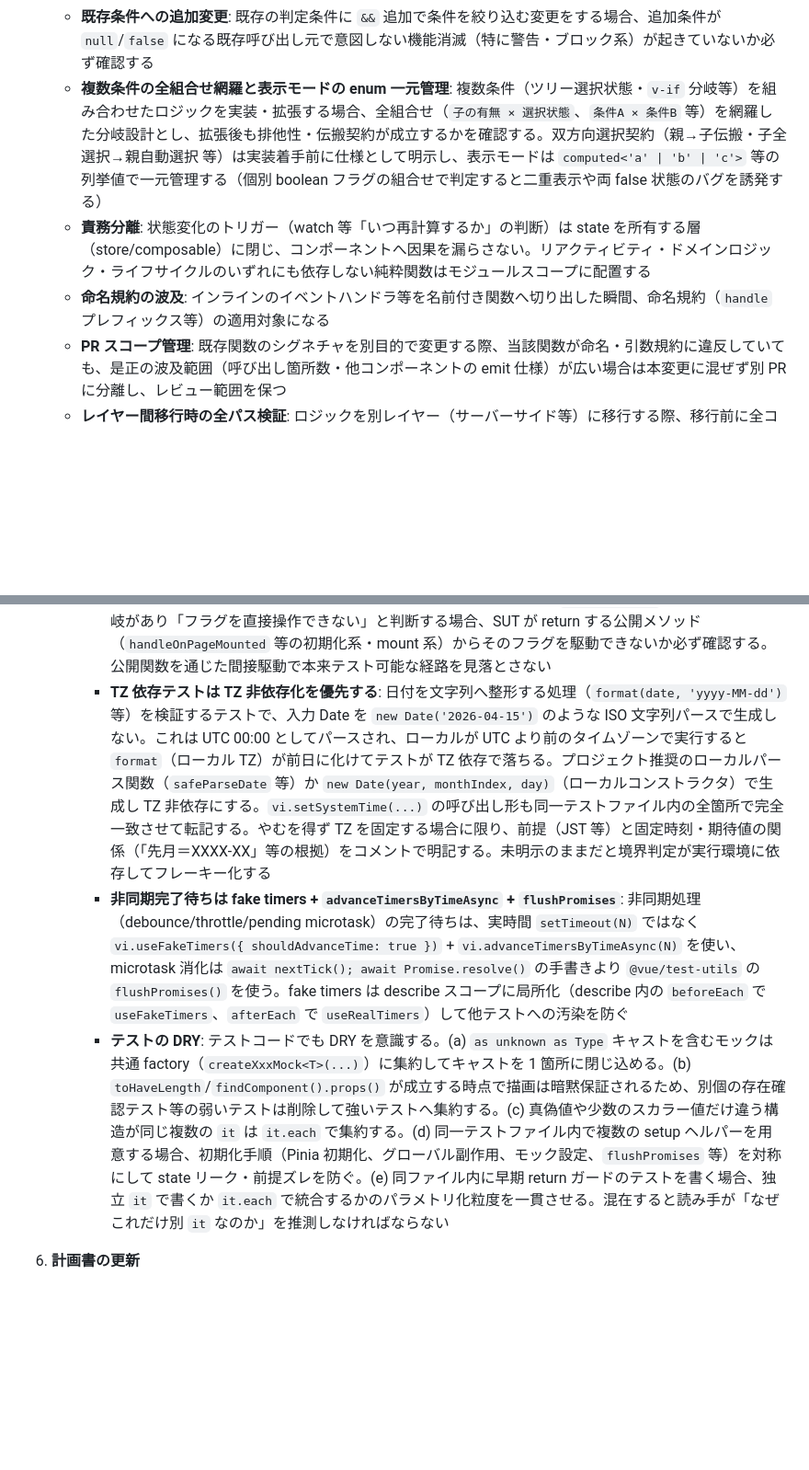
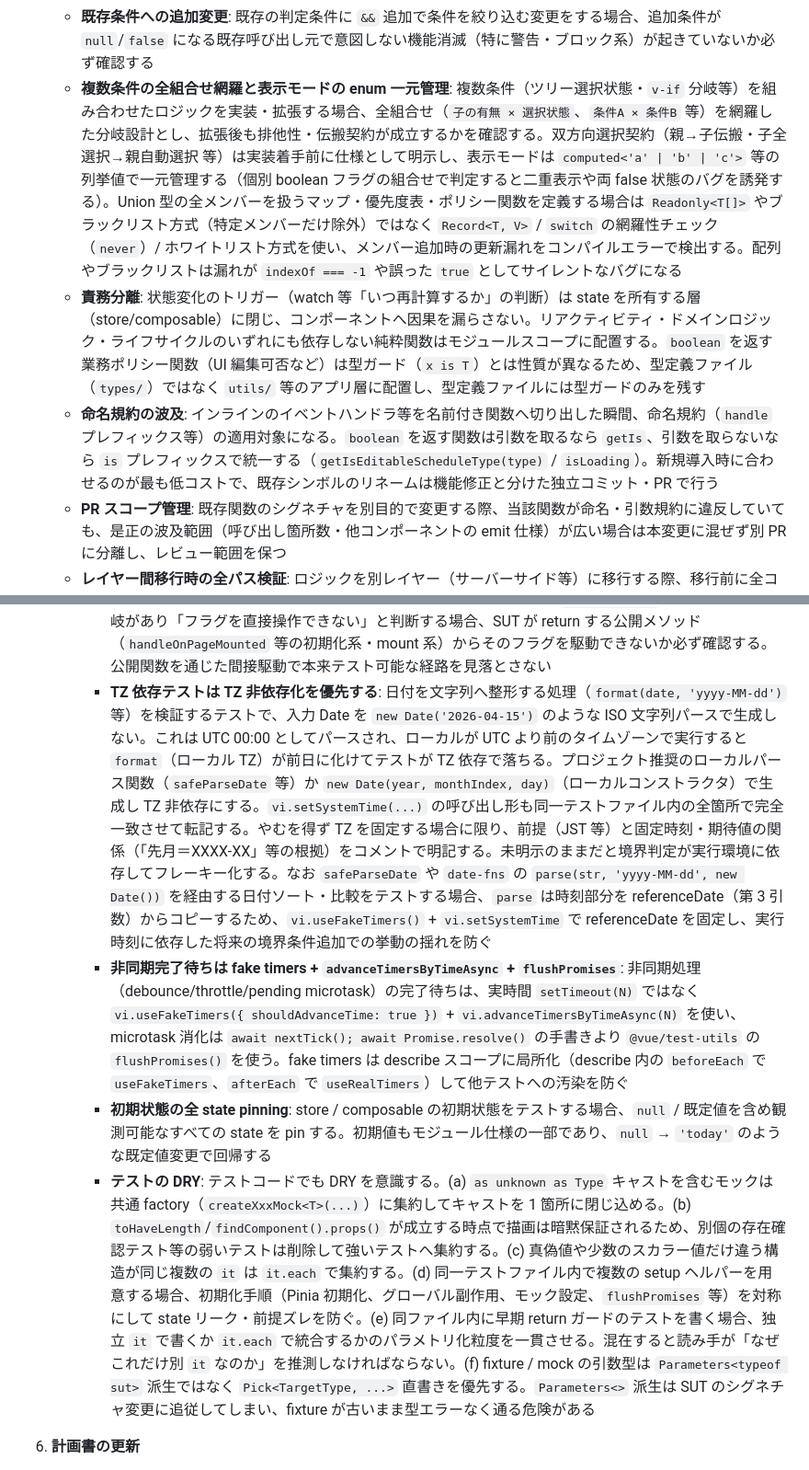
Before and after one commit to megazalrock/mgzl-claude-code-plugin, a Markdown page: cbo/agents/implementation-step-executor.md, 2 parts joined by grey strips. Shown at 92% size. Rendered like a GitHub page; blank space fills up the shorter version.

Commit message:
feat: Union型網羅性・boolean命名・テスト安定性等の教訓を implementation-agents に蒸留反映

```diff
--- a/cbo/agents/implementation-step-executor.md
+++ b/cbo/agents/implementation-step-executor.md
@@ -36,9 +36,9 @@ skills:
    - **配列探索結果の `-1` ガード**: 配列のインデックス探索（`findIndex` / `indexOf`）の結果をそのまま `splice` 等の破壊的操作に渡す場合、対象不在時に返る `-1` を必ず明示ガードする。`-1` は `index !== 0` のような「先頭か」判定を素通りし、`splice(-1, 1)` で末尾要素を意図せず削除する反直感的挙動を起こす。コード側で `index < 0` を明示ガードし、テストでも探索が `-1` を返すケース（対象不在）を境界値として独立に網羅する
    - **ガード条件の書き方**: 二重否定の連続（`!isNull(a) || !isNull(b)` 等）は意図を表す肯定形のローカル変数（`bothAreEmpty` 等）に束ねるか論理を反転する。複数の値が揃って初めて処理すべきガードは「どちらかが欠ければ早期 return」(`isNull(a) || isNull(b)`) にして欠損値の通過を塞ぐ。**複数のガード条件や副作用経路を持つ関数では優先度の高いガードを先頭に配置してセマンティクスを順序で表現し、副作用軸ごと（例: ログ送信／キャッシュ更新／外部通知）に独立した判定ロジックに分離する**。Promise rejection を汚染するリスクがある副作用（例: Bugsnag 通知中の例外）は内側 `try-catch` でヘルパー関数に切り出し、呼び出し元の責務（主処理の resolve/reject）と副作用の責務を分離する
    - **既存条件への追加変更**: 既存の判定条件に `&&` 追加で条件を絞り込む変更をする場合、追加条件が `null`/`false` になる既存呼び出し元で意図しない機能消滅（特に警告・ブロック系）が起きていないか必ず確認する
-   - **複数条件の全組合せ網羅と表示モードの enum 一元管理**: 複数条件（ツリー選択状態・`v-if` 分岐等）を組み合わせたロジックを実装・拡張する場合、全組合せ（`子の有無 × 選択状態`、`条件A × 条件B` 等）を網羅した分岐設計とし、拡張後も排他性・伝搬契約が成立するかを確認する。双方向選択契約（親→子伝搬・子全選択→親自動選択 等）は実装着手前に仕様として明示し、表示モードは `computed<'a' | 'b' | 'c'>` 等の列挙値で一元管理する（個別 boolean フラグの組合せで判定すると二重表示や両 false 状態のバグを誘発する）
-   - **責務分離**: 状態変化のトリガー（watch 等「いつ再計算するか」の判断）は state を所有する層（store/composable）に閉じ、コンポーネントへ因果を漏らさない。リアクティビティ・ドメインロジック・ライフサイクルのいずれにも依存しない純粋関数はモジュールスコープに配置する
-   - **命名規約の波及**: インラインのイベントハンドラ等を名前付き関数へ切り出した瞬間、命名規約（`handle` プレフィックス等）の適用対象になる
+   - **複数条件の全組合せ網羅と表示モードの enum 一元管理**: 複数条件（ツリー選択状態・`v-if` 分岐等）を組み合わせたロジックを実装・拡張する場合、全組合せ（`子の有無 × 選択状態`、`条件A × 条件B` 等）を網羅した分岐設計とし、拡張後も排他性・伝搬契約が成立するかを確認する。双方向選択契約（親→子伝搬・子全選択→親自動選択 等）は実装着手前に仕様として明示し、表示モードは `computed<'a' | 'b' | 'c'>` 等の列挙値で一元管理する（個別 boolean フラグの組合せで判定すると二重表示や両 false 状態のバグを誘発する）。Union 型の全メンバーを扱うマップ・優先度表・ポリシー関数を定義する場合は `Readonly<T[]>` やブラックリスト方式（特定メンバーだけ除外）ではなく `Record<T, V>` / `switch` の網羅性チェック（`never`）/ ホワイトリスト方式を使い、メンバー追加時の更新漏れをコンパイルエラーで検出する。配列やブラックリストは漏れが `indexOf === -1` や誤った `true` としてサイレントなバグになる
+   - **責務分離**: 状態変化のトリガー（watch 等「いつ再計算するか」の判断）は state を所有する層（store/composable）に閉じ、コンポーネントへ因果を漏らさない。リアクティビティ・ドメインロジック・ライフサイクルのいずれにも依存しない純粋関数はモジュールスコープに配置する。`boolean` を返す業務ポリシー関数（UI 編集可否など）は型ガード（`x is T`）とは性質が異なるため、型定義ファイル（`types/`）ではなく `utils/` 等のアプリ層に配置し、型定義ファイルには型ガードのみを残す
+   - **命名規約の波及**: インラインのイベントハンドラ等を名前付き関数へ切り出した瞬間、命名規約（`handle` プレフィックス等）の適用対象になる。`boolean` を返す関数は引数を取るなら `getIs`、引数を取らないなら `is` プレフィックスで統一する（`getIsEditableScheduleType(type)` / `isLoading`）。新規導入時に合わせるのが最も低コストで、既存シンボルのリネームは機能修正と分けた独立コミット・PR で行う
    - **PR スコープ管理**: 既存関数のシグネチャを別目的で変更する際、当該関数が命名・引数規約に違反していても、是正の波及範囲（呼び出し箇所数・他コンポーネントの emit 仕様）が広い場合は本変更に混ぜず別 PR に分離し、レビュー範囲を保つ
    - **レイヤー間移行時の全パス検証**: ロジックを別レイヤー（サーバーサイド等）に移行する際、移行前に全コードパスを横断していた処理が移行後は一部のパスのみで評価される形に変わる。どのパスが外部委譲の対象かをコード/コメントで明記し、対象外のパスで意図せず警告/チェックが消えていないか確認する
    - **コメント品質**: コードを読めば分かる「何をするか」は削り「なぜ」だけ残す。型キャスト・型安全化の理由コメントは実装と照合した正確な根拠を書き、コード変更時は必ず追従させる。実際に型安全性を担保している機構を主因に書き、副次的な記法を主因のように並列に書かない。`!`（non-null assertion）や `as` キャストの許容理由は**宣言箇所に 1 箇所だけ**書き、使用箇所には rationale を繰り返さない（使用箇所には Act/Assert 等の「何をするか」だけを書く）。二重記載は片方を更新したときのドリフトの温床になる。同一ファイルに同種キャストが多数あればファイル冒頭の集約コメント 1 つで個別を省略できる。他要素を参照するコメントは読者が追跡できる形（シンボル名・関数名・実体 `watch([...], ...)` 等）で表し、独自ラベル（「watcher A」等）・絶対行番号・レビュー ID 等の追跡不能な参照は使わない。**コメント・JSDoc を移動する、または意図的な設計判断の文書化・責務移動（リファクタリング等）が発生する場合、コメント移動時は移動先の文脈に合わせて本文を書き直す（文脈が変わった場合は転記不可）**。意図的な非対称設計（フォールバック・機能省略等）では JSDoc に設計意図と理由を明示し誤認リスクを防ぐ。**呼び出し責務が別の composable / コンポーネントに移動した場合は旧 JSDoc の「呼び出し条件・責務」を同一 PR 内で更新し doc rot を防ぐ**。さらにコード変更・レビュー対応・コメント記述の際は、既存の JSDoc・インラインコメント・テストタイトルが現在の挙動と整合しているかを同一ファイル内で Grep ツールで一括確認し、同じ説明の分散（将来の矛盾リスク）や「新挙動 / 旧挙動」等の work-history 表現を一括解消する
@@ -121,9 +121,10 @@ skills:
      - **ローディングフラグは成功/エラー両パスでフルサイクル検証**: ローディング状態フラグ（`isLoading` 等）は成功パス・エラーパス両方でフルサイクル（false → true → false）を検証する。pending Promise の手動 `resolve`/`reject` パターンで実行中状態を観測する。成功側のみでは `finally` 無し実装の reject パスで `true` 固定退行を拾えない
      - **全削除（空コレクション）境界テスト**: 削除・除去系操作は「一部削除」だけでなく「全削除（コレクションが空になるケース）」もテストする。空コレクションへの変換（Map → entries → [] など）は境界値であり、一部削除テストが通過しても全削除で壊れる実装変更を検知できない
      - **非公開フラグは公開メソッド経由で駆動可能か確認**: 非公開フラグ（`isInitialized` 等）に依存する分岐があり「フラグを直接操作できない」と判断する場合、SUT が return する公開メソッド（`handleOnPageMounted` 等の初期化系・mount 系）からそのフラグを駆動できないか必ず確認する。公開関数を通じた間接駆動で本来テスト可能な経路を見落とさない
-     - **TZ 依存テストは TZ 非依存化を優先する**: 日付を文字列へ整形する処理（`format(date, 'yyyy-MM-dd')` 等）を検証するテストで、入力 Date を `new Date('2026-04-15')` のような ISO 文字列パースで生成しない。これは UTC 00:00 としてパースされ、ローカルが UTC より前のタイムゾーンで実行すると `format`（ローカル TZ）が前日に化けてテストが TZ 依存で落ちる。プロジェクト推奨のローカルパース関数（`safeParseDate` 等）か `new Date(year, monthIndex, day)`（ローカルコンストラクタ）で生成し TZ 非依存にする。`vi.setSystemTime(...)` の呼び出し形も同一テストファイル内の全箇所で完全一致させて転記する。やむを得ず TZ を固定する場合に限り、前提（JST 等）と固定時刻・期待値の関係（「先月＝XXXX-XX」等の根拠）をコメントで明記する。未明示のままだと境界判定が実行環境に依存してフレーキー化する
+     - **TZ 依存テストは TZ 非依存化を優先する**: 日付を文字列へ整形する処理（`format(date, 'yyyy-MM-dd')` 等）を検証するテストで、入力 Date を `new Date('2026-04-15')` のような ISO 文字列パースで生成しない。これは UTC 00:00 としてパースされ、ローカルが UTC より前のタイムゾーンで実行すると `format`（ローカル TZ）が前日に化けてテストが TZ 依存で落ちる。プロジェクト推奨のローカルパース関数（`safeParseDate` 等）か `new Date(year, monthIndex, day)`（ローカルコンストラクタ）で生成し TZ 非依存にする。`vi.setSystemTime(...)` の呼び出し形も同一テストファイル内の全箇所で完全一致させて転記する。やむを得ず TZ を固定する場合に限り、前提（JST 等）と固定時刻・期待値の関係（「先月＝XXXX-XX」等の根拠）をコメントで明記する。未明示のままだと境界判定が実行環境に依存してフレーキー化する。なお `safeParseDate` や `date-fns` の `parse(str, 'yyyy-MM-dd', new Date())` を経由する日付ソート・比較をテストする場合、`parse` は時刻部分を referenceDate（第 3 引数）からコピーするため、`vi.useFakeTimers()` + `vi.setSystemTime` で referenceDate を固定し、実行時刻に依存した将来の境界条件追加での挙動の揺れを防ぐ
      - **非同期完了待ちは fake timers + `advanceTimersByTimeAsync` + `flushPromises`**: 非同期処理（debounce/throttle/pending microtask）の完了待ちは、実時間 `setTimeout(N)` ではなく `vi.useFakeTimers({ shouldAdvanceTime: true })` + `vi.advanceTimersByTimeAsync(N)` を使い、microtask 消化は `await nextTick(); await Promise.resolve()` の手書きより `@vue/test-utils` の `flushPromises()` を使う。fake timers は describe スコープに局所化（describe 内の `beforeEach` で `useFakeTimers`、`afterEach` で `useRealTimers`）して他テストへの汚染を防ぐ
-     - **テストの DRY**: テストコードでも DRY を意識する。(a) `as unknown as Type` キャストを含むモックは共通 factory（`createXxxMock<T>(...)`）に集約してキャストを 1 箇所に閉じ込める。(b) `toHaveLength`/`findComponent().props()` が成立する時点で描画は暗黙保証されるため、別個の存在確認テスト等の弱いテストは削除して強いテストへ集約する。(c) 真偽値や少数のスカラー値だけ違う構造が同じ複数の `it` は `it.each` で集約する。(d) 同一テストファイル内で複数の setup ヘルパーを用意する場合、初期化手順（Pinia 初期化、グローバル副作用、モック設定、`flushPromises` 等）を対称にして state リーク・前提ズレを防ぐ。(e) 同ファイル内に早期 return ガードのテストを書く場合、独立 `it` で書くか `it.each` で統合するかのパラメトリ化粒度を一貫させる。混在すると読み手が「なぜこれだけ別 `it` なのか」を推測しなければならない
+     - **初期状態の全 state pinning**: store / composable の初期状態をテストする場合、`null` / 既定値を含め観測可能なすべての state を pin する。初期値もモジュール仕様の一部であり、`null` → `'today'` のような既定値変更で回帰する
+     - **テストの DRY**: テストコードでも DRY を意識する。(a) `as unknown as Type` キャストを含むモックは共通 factory（`createXxxMock<T>(...)`）に集約してキャストを 1 箇所に閉じ込める。(b) `toHaveLength`/`findComponent().props()` が成立する時点で描画は暗黙保証されるため、別個の存在確認テスト等の弱いテストは削除して強いテストへ集約する。(c) 真偽値や少数のスカラー値だけ違う構造が同じ複数の `it` は `it.each` で集約する。(d) 同一テストファイル内で複数の setup ヘルパーを用意する場合、初期化手順（Pinia 初期化、グローバル副作用、モック設定、`flushPromises` 等）を対称にして state リーク・前提ズレを防ぐ。(e) 同ファイル内に早期 return ガードのテストを書く場合、独立 `it` で書くか `it.each` で統合するかのパラメトリ化粒度を一貫させる。混在すると読み手が「なぜこれだけ別 `it` なのか」を推測しなければならない。(f) fixture / mock の引数型は `Parameters<typeof sut>` 派生ではなく `Pick<TargetType, ...>` 直書きを優先する。`Parameters<>` 派生は SUT のシグネチャ変更に追従してしまい、fixture が古いまま型エラーなく通る危険がある
 
 6. **計画書の更新**
    - 実装計画書の該当ステップを完了としてマークする
```
Also changed, not shown: other parts of cbo/agents/implementation-step-executor.md (+1 -1 lines), cbo/agents/implementation-plan-creator.md (+3 -3 lines).
